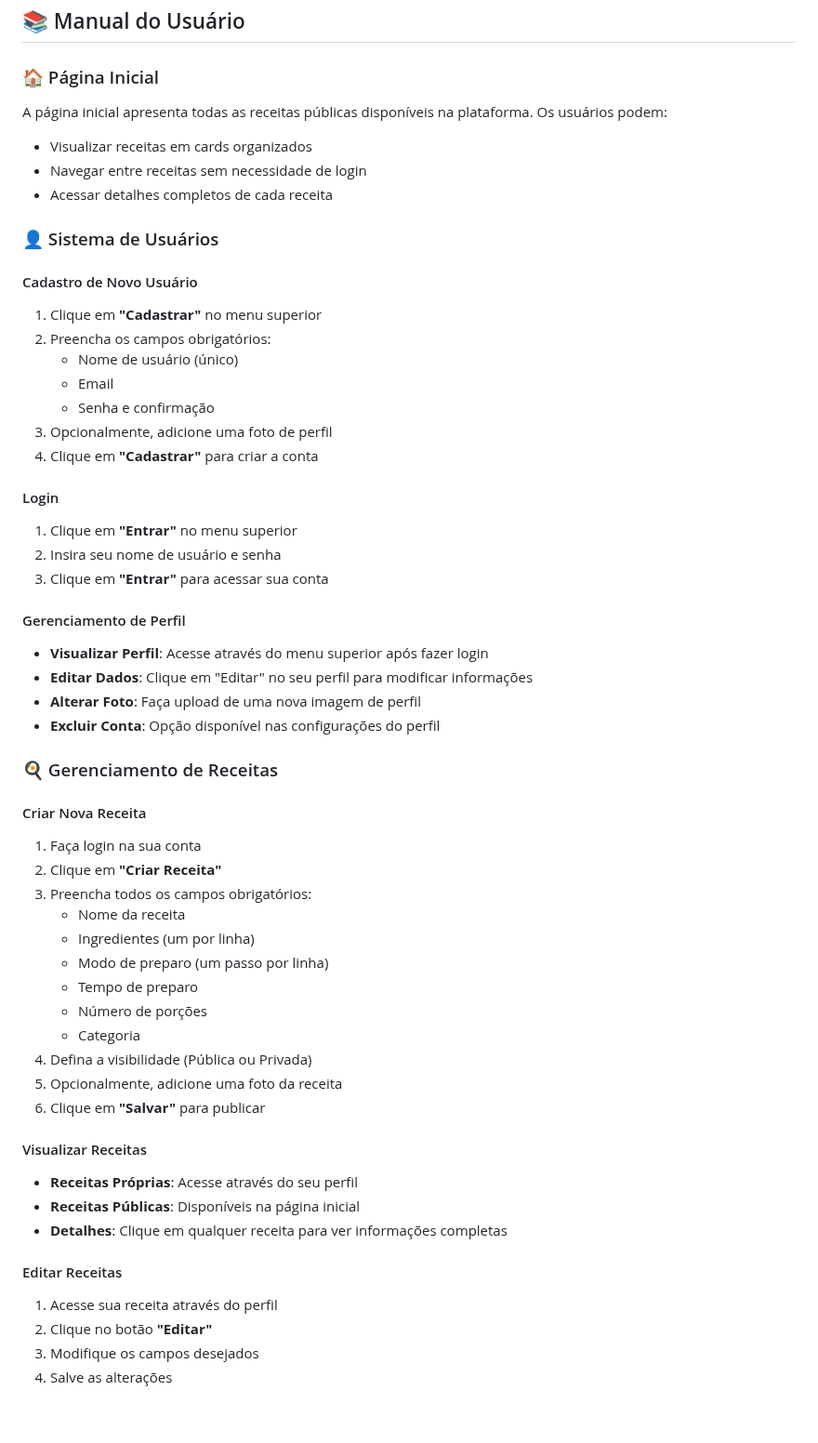
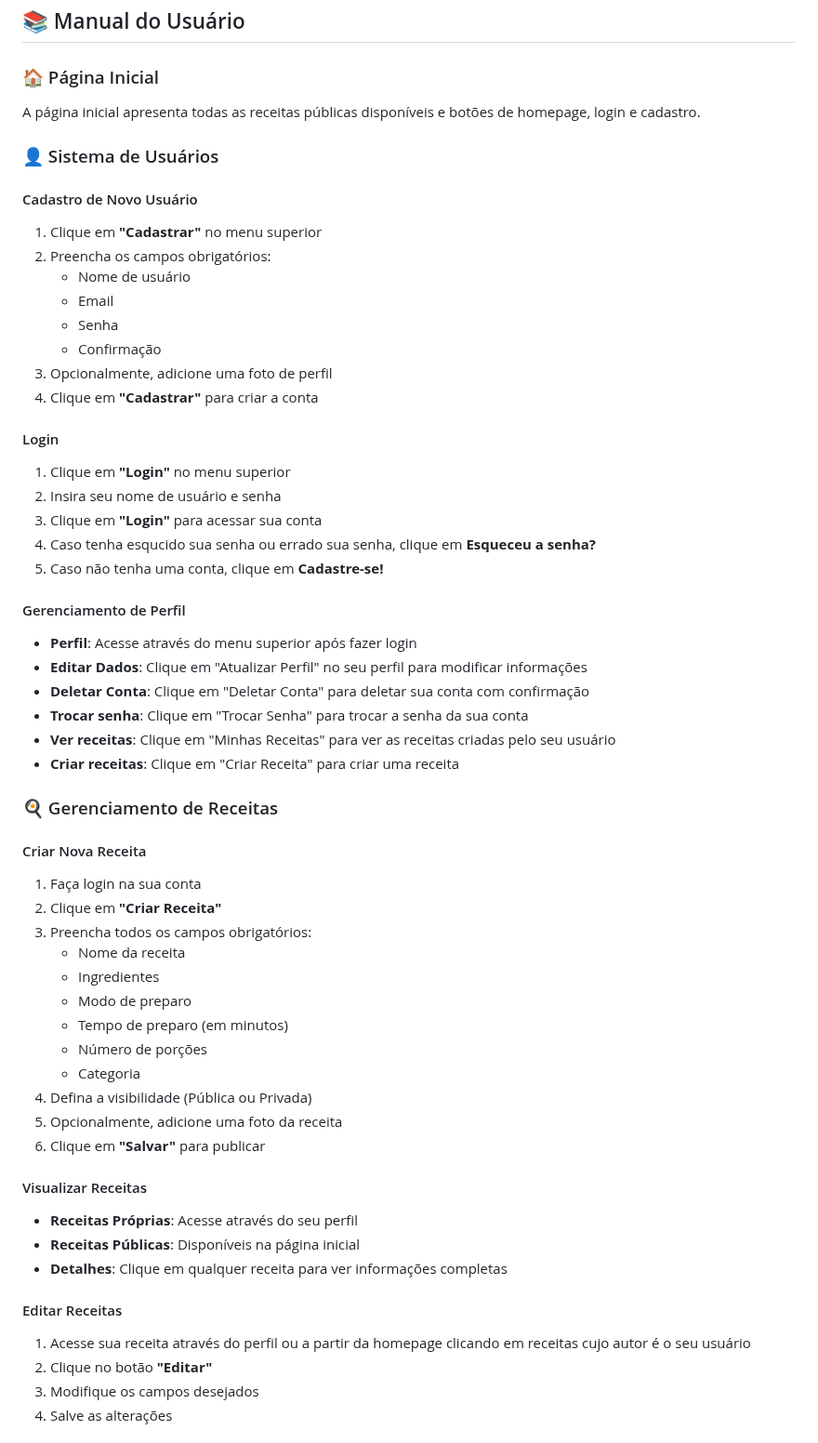
Before and after one commit to livlutz/INF1407-T1, a Markdown page: README.md, the part around one of its changes. Shown at 93% size. Drawn GitHub-style; blank space fills up the shorter version.

```diff
--- a/README.md
+++ b/README.md
@@ -105,32 +102,34 @@ Após executar este comando, você poderá acessar o site em `http://127.0.0.1:8
 ## 📚 Manual do Usuário
 
 ### 🏠 Página Inicial
-A página inicial apresenta todas as receitas públicas disponíveis na plataforma. Os usuários podem:
-- Visualizar receitas em cards organizados
-- Navegar entre receitas sem necessidade de login
-- Acessar detalhes completos de cada receita
+A página inicial apresenta todas as receitas públicas disponíveis e botões de homepage, login e cadastro.
 
 ### 👤 Sistema de Usuários
 
 #### Cadastro de Novo Usuário
 1. Clique em **"Cadastrar"** no menu superior
 2. Preencha os campos obrigatórios:
-   - Nome de usuário (único)
+   - Nome de usuário
    - Email
-   - Senha e confirmação
+   - Senha
+   - Confirmação
 3. Opcionalmente, adicione uma foto de perfil
 4. Clique em **"Cadastrar"** para criar a conta
 
 #### Login
-1. Clique em **"Entrar"** no menu superior
+1. Clique em **"Login"** no menu superior
 2. Insira seu nome de usuário e senha
-3. Clique em **"Entrar"** para acessar sua conta
+3. Clique em **"Login"** para acessar sua conta
+4. Caso tenha esqucido sua senha ou errado sua senha, clique em **Esqueceu a senha?**
+5. Caso não tenha uma conta, clique em **Cadastre-se!**
 
 #### Gerenciamento de Perfil
-- **Visualizar Perfil**: Acesse através do menu superior após fazer login
-- **Editar Dados**: Clique em "Editar" no seu perfil para modificar informações
-- **Alterar Foto**: Faça upload de uma nova imagem de perfil
-- **Excluir Conta**: Opção disponível nas configurações do perfil
+- **Perfil**: Acesse através do menu superior após fazer login
+- **Editar Dados**: Clique em "Atualizar Perfil" no seu perfil para modificar informações
+- **Deletar Conta**: Clique em "Deletar Conta" para deletar sua conta com confirmação
+- **Trocar senha**: Clique em "Trocar Senha" para trocar a senha da sua conta
+- **Ver receitas**: Clique em "Minhas Receitas" para ver as receitas criadas pelo seu usuário
+- **Criar receitas**: Clique em "Criar Receita" para criar uma receita
 
 ### 🍳 Gerenciamento de Receitas
 
@@ -139,9 +138,9 @@ A página inicial apresenta todas as receitas públicas disponíveis na platafor
 2. Clique em **"Criar Receita"**
 3. Preencha todos os campos obrigatórios:
    - Nome da receita
-   - Ingredientes (um por linha)
-   - Modo de preparo (um passo por linha)
-   - Tempo de preparo
+   - Ingredientes
+   - Modo de preparo
+   - Tempo de preparo (em minutos)
    - Número de porções
    - Categoria
 4. Defina a visibilidade (Pública ou Privada)
@@ -154,7 +153,7 @@ A página inicial apresenta todas as receitas públicas disponíveis na platafor
 - **Detalhes**: Clique em qualquer receita para ver informações completas
 
 #### Editar Receitas
-1. Acesse sua receita através do perfil
+1. Acesse sua receita através do perfil ou a partir da homepage clicando em receitas cujo autor é o seu usuário
 2. Clique no botão **"Editar"**
 3. Modifique os campos desejados
 4. Salve as alterações
```
Also changed, not shown: other parts of README.md (+5 -8 lines).
